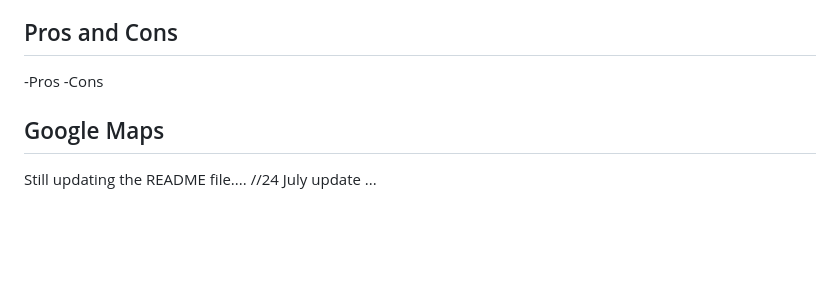
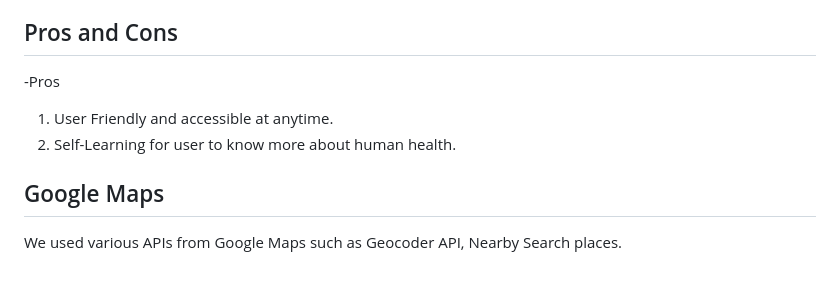
Before and after one commit to seifibrahim32/HGlove, a Markdown page: README.md, the part around the change. GitHub-like rendering; blank space fills up the shorter version.

```diff
--- a/README.md
+++ b/README.md
@@ -39,6 +39,7 @@ The application requires Internet to set the data in the meantime.
 
 ## Pros and Cons
 -Pros
--Cons
+1. User Friendly and accessible at anytime.
+2. Self-Learning for user to know more about human health.
 ## Google Maps
-Still updating the README file....  //24 July update ...
+We used various APIs from Google Maps such as Geocoder API, Nearby Search places.
```
